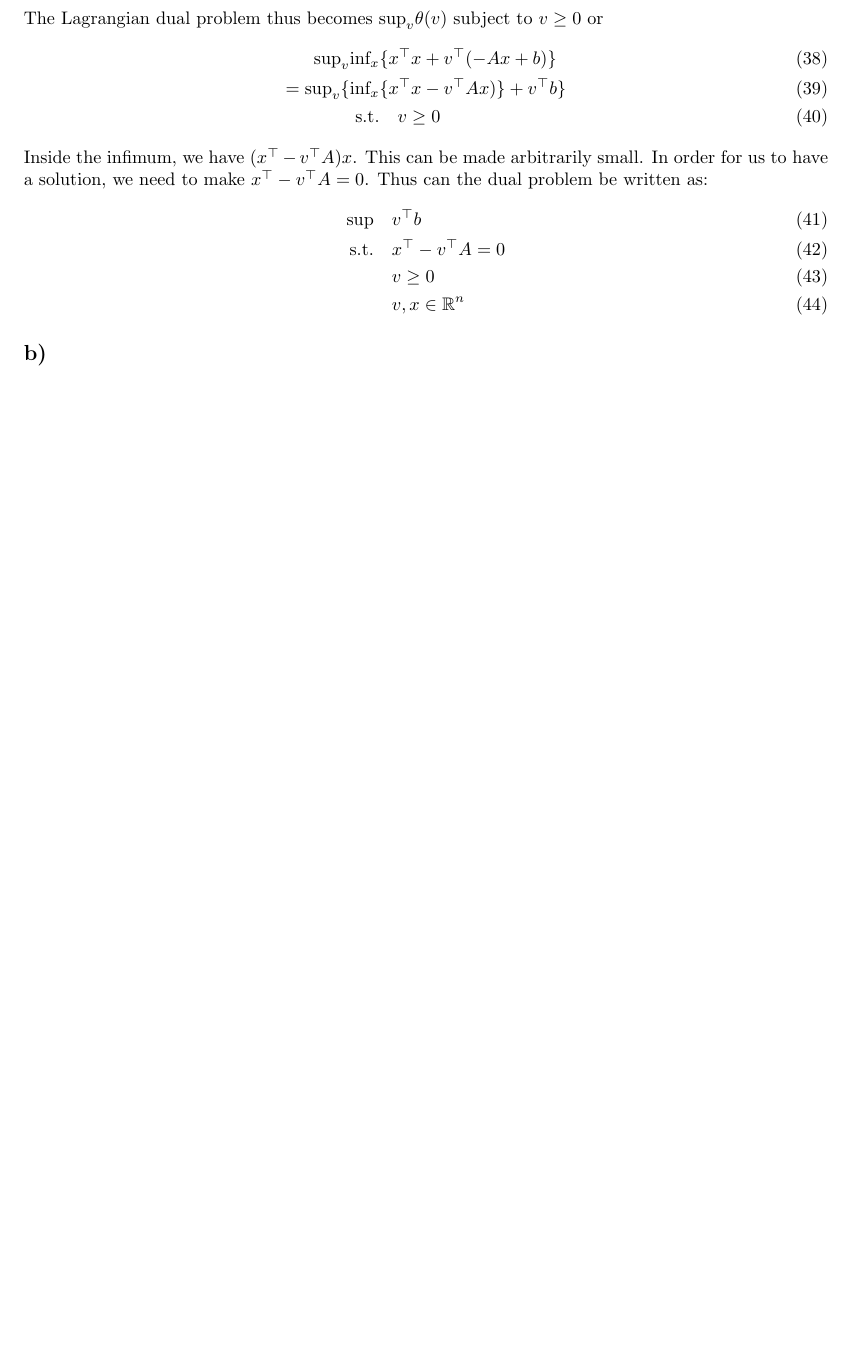
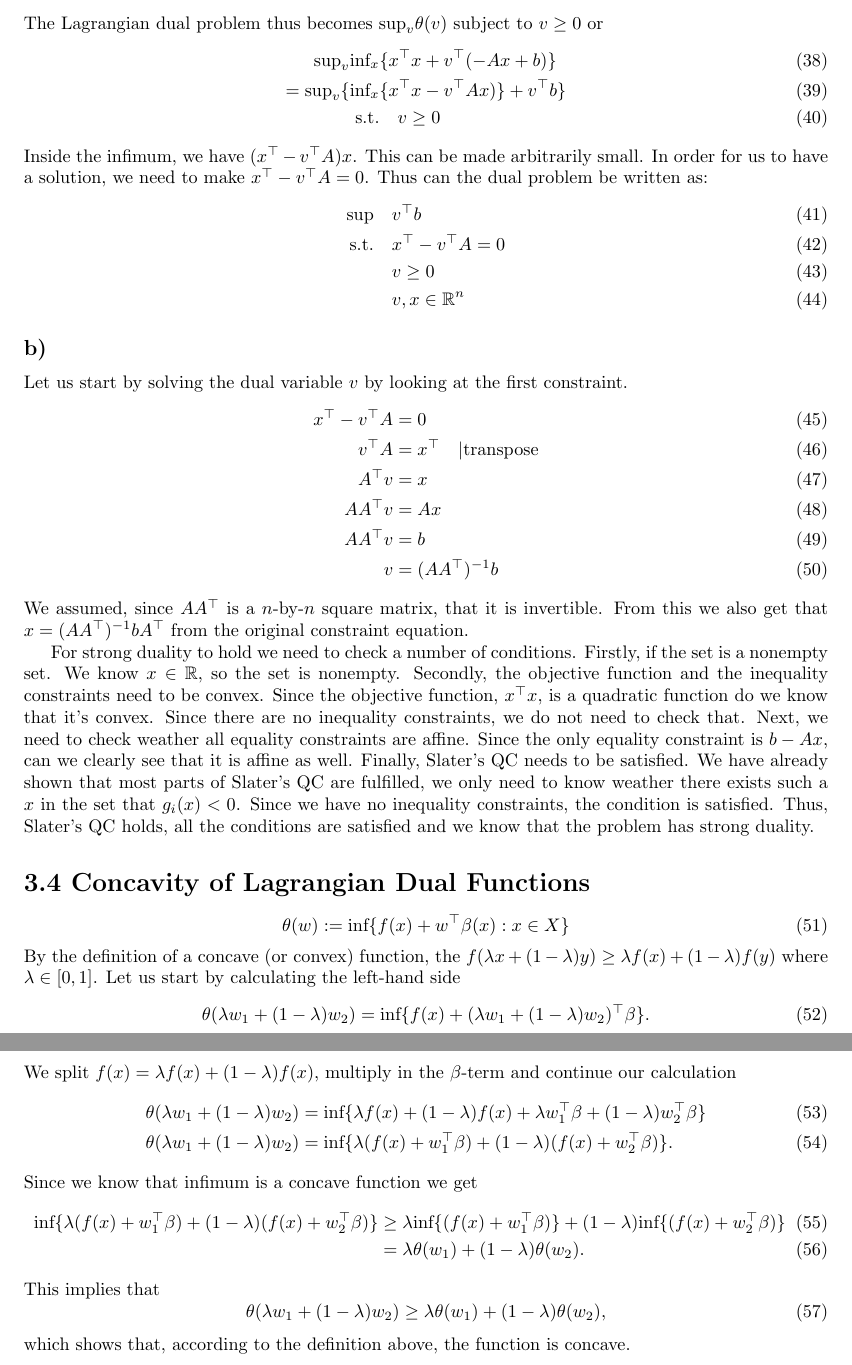
Before and after one commit to christiansegercrantz/Nonlinear-Optimization-course-2021, a LaTeX problem sheet (Homework 3/Homework_3_Christian_Segercrantz_481056.tex): part of page 6 of 6 before the commit and two parts of pages 6 and 7 of 7 after it, the two joined at a grey line, cut so that both start at the same text, the shorter picture padded with empty space. Compiled offline with pdfLaTeX.

Commit message:
Continued work on assignment 3

```diff
--- a/Homework 3/Homework_3_Christian_Segercrantz_481056.tex
+++ b/Homework 3/Homework_3_Christian_Segercrantz_481056.tex
@@ -146,4 +147,40 @@
 		& v,x \in \mathbb{R}^n
 	\end{align}
 \subsection*{b)}
+	Let us start by solving the dual variable $v$ by looking at the first constraint.
+	\begin{align}
+		x^\top - v^\top A &= 0\\
+		v^\top A &= x^\top \quad|\text{transpose}\\
+		A^\top v &= x\\
+		AA^\top v &= Ax\\
+		AA^\top v &= b\\
+		v &= (AA^\top)^{-1}b
+	\end{align}
+	We assumed, since $AA^\top$ is a $n$-by-$n$ square matrix, that it is invertible. From this we also get that $x=(AA^\top)^{-1}b A^\top$ from the original constraint equation.
+
+	For strong duality to hold we need to check a number of conditions. Firstly, if the set is a nonempty set. We know $x \in \mathbb{R}$, so the set is nonempty. Secondly, the objective function and the inequality constraints need to be convex. Since the objective function, $x^\top x$, is a quadratic function do we know that it's convex. Since there are no inequality constraints, we do not need to check that. Next, we need to check weather all equality constraints are affine. Since the only equality constraint is $b-Ax$, can we clearly see that it is affine as well. Finally, Slater's QC needs to be satisfied. We have already shown that most parts of Slater's QC are fulfilled, we only need to know weather there exists such a $x$ in the set that $g_i(x) < 0$. Since we have no inequality constraints, the condition is satisfied. Thus, Slater's QC holds, all the  conditions are satisfied and we know that the problem has strong duality.
+
+\section*{3.4 Concavity of Lagrangian Dual Functions}
+	\begin{equation}
+		\theta(w) := \text{inf} \{f(x) + w^\top\beta(x): x\in X\}
+	\end{equation}
+	By the definition of a concave (or convex) function, the $f(\lambda x + (1-\lambda)y) \geq \lambda f(x) + (1-\lambda) f(y)$ where $\lambda \in [0,1]$. Let us start by calculating the left-hand side
+	\begin{equation}
+		\theta(\lambda w_1 + (1-\lambda)w_2) = \text{inf}\{f(x) + (\lambda w_1 + (1-\lambda)w_2)^\top \beta\}.
+	\end{equation}
+	We split $f(x) = \lambda f(x) + (1-\lambda)f(x)$, multiply in the $\beta$-term and continue our calculation
+	\begin{align}
+		\theta(\lambda w_1 + (1-\lambda)w_2) &= \text{inf}\{\lambda f(x) + (1-\lambda)f(x) + \lambda w_1^\top \beta + (1-\lambda)w_2^\top \beta\}\\
+		\theta(\lambda w_1 + (1-\lambda)w_2) &= \text{inf}\{\lambda (f(x)+w_1^\top \beta) +(1-\lambda)(f(x)+w_2^\top \beta) \}.
+	\end{align}
+	Since we know that infimum is a concave function we get
+	\begin{align}
+		\text{inf}\{\lambda (f(x)+w_1^\top \beta) +(1-\lambda)(f(x)+w_2^\top \beta) \} &\geq \lambda\text{inf}\{ (f(x)+w_1^\top \beta)\} +(1-\lambda)\text{inf}\{(f(x)+w_2^\top \beta)\}\\
+		&=\lambda \theta(w_1) + (1-\lambda)\theta(w_2).
+	\end{align}
+	This implies that
+	\begin{equation}
+		\theta(\lambda w_1 + (1-\lambda)w_2) \geq \lambda \theta(w_1) + (1-\lambda)\theta(w_2),
+	\end{equation}
+	which shows that, according to the definition above, the function is concave.
 \end{document}
```
Also changed, not shown: Homework 3/Homework_3_Christian_Segercrantz_481056.pdf, Homework 3/Homework_3_Christian_Segercrantz_481056.tex (1 more changed lines), 2 other files.
